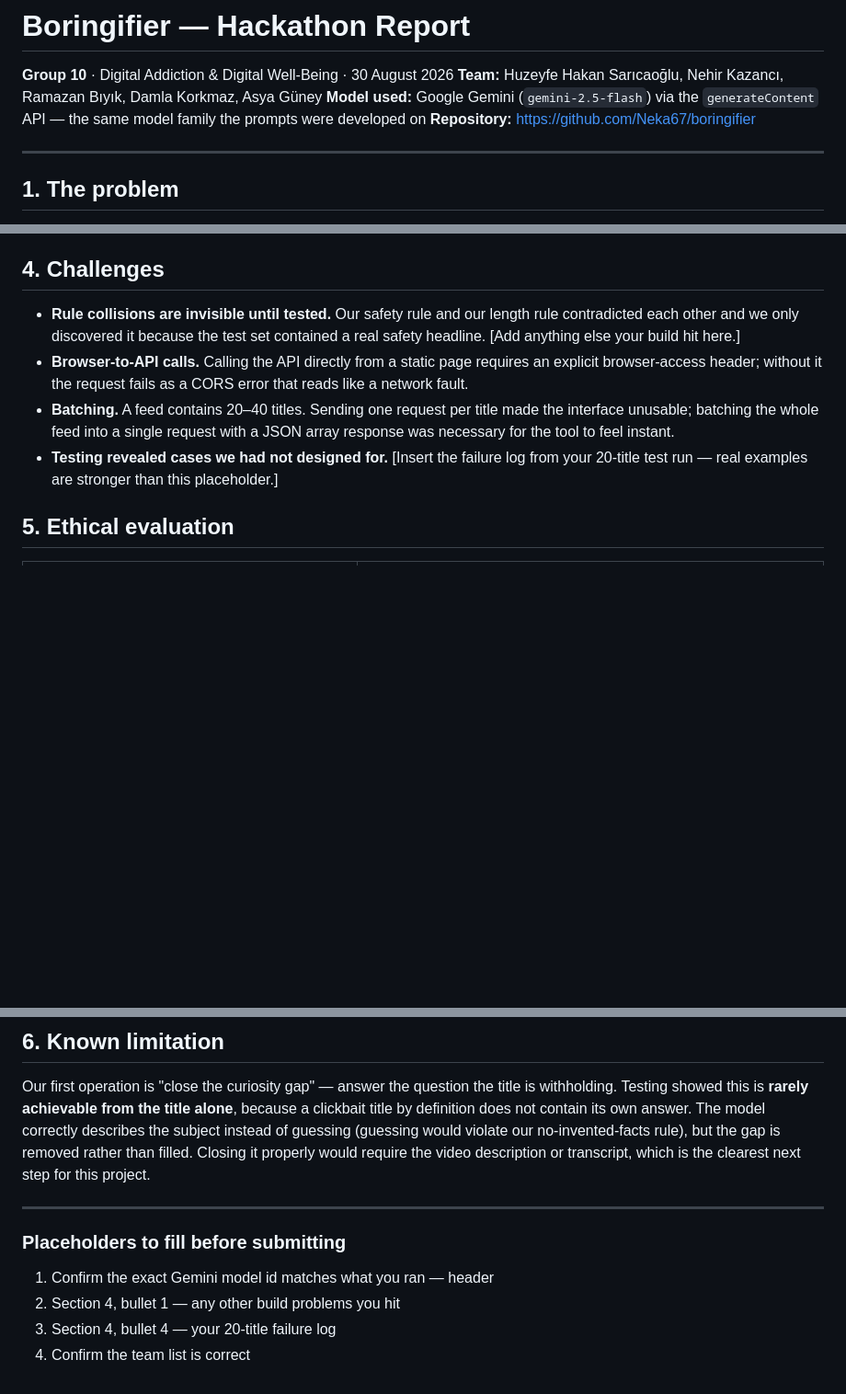
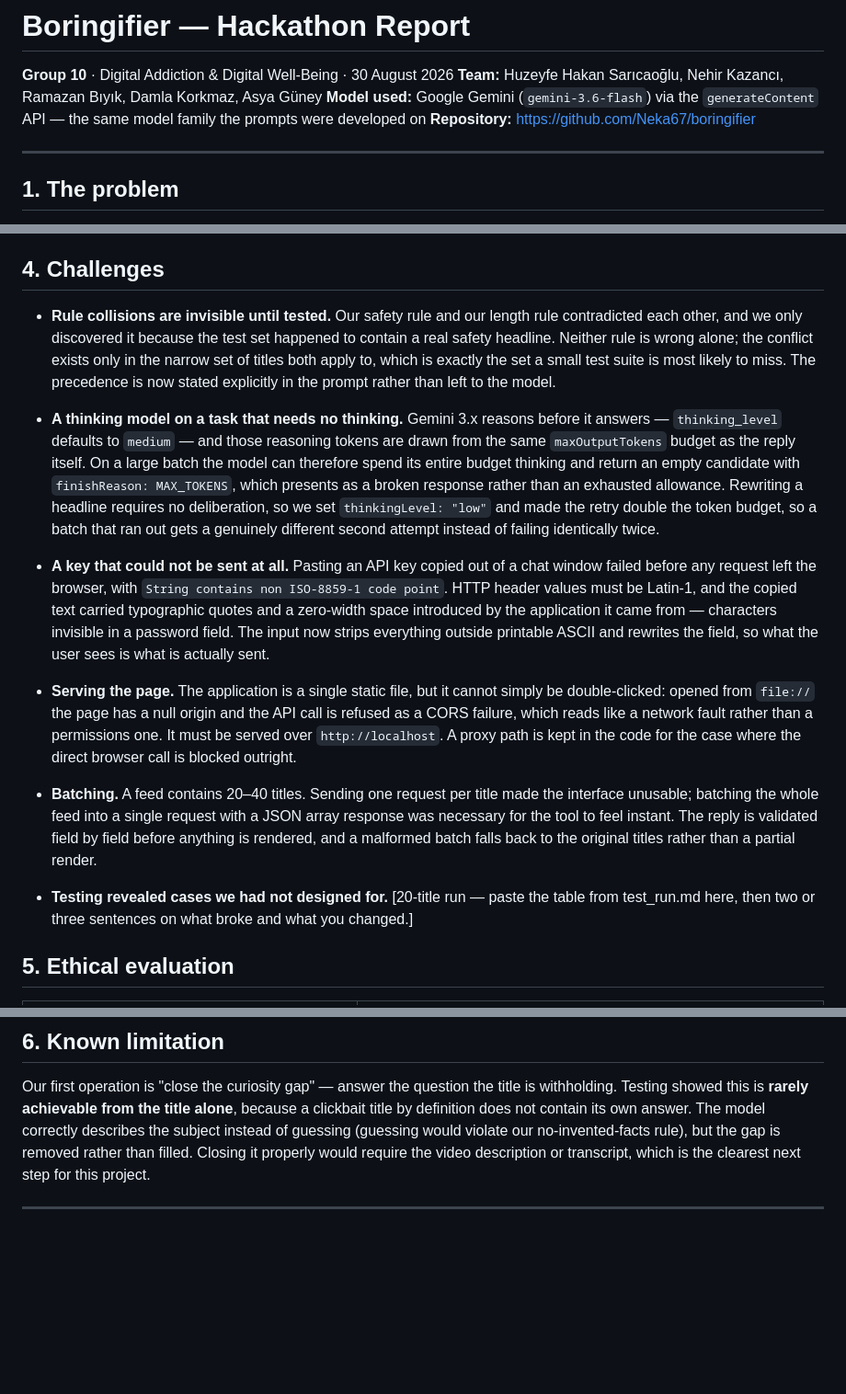
Before and after one commit to Neka67/boringifier, a Markdown page: REPORT.md, 3 parts joined by grey strips. Shown at 92% size. GitHub-like rendering; blank space fills up the shorter version.

```diff
--- a/REPORT.md
+++ b/REPORT.md
@@ -2,7 +2,7 @@
 
 **Group 10** · Digital Addiction & Digital Well-Being · 30 August 2026
 **Team:** Huzeyfe Hakan Sarıcaoğlu, Nehir Kazancı, Ramazan Bıyık, Damla Korkmaz, Asya Güney
-**Model used:** Google Gemini (`gemini-2.5-flash`) via the `generateContent` API — the same model family the prompts were developed on
+**Model used:** Google Gemini (`gemini-3.6-flash`) via the `generateContent` API — the same model family the prompts were developed on
 **Repository:** https://github.com/Neka67/boringifier
 
 ---
@@ -88,10 +88,17 @@ v2 interpreted "leave it unchanged" as *rewrite it minimally*. v3 interpreted it
 
 ## 4. Challenges
 
-- **Rule collisions are invisible until tested.** Our safety rule and our length rule contradicted each other and we only discovered it because the test set contained a real safety headline. [Add anything else your build hit here.]
-- **Browser-to-API calls.** Calling the API directly from a static page requires an explicit browser-access header; without it the request fails as a CORS error that reads like a network fault.
-- **Batching.** A feed contains 20–40 titles. Sending one request per title made the interface unusable; batching the whole feed into a single request with a JSON array response was necessary for the tool to feel instant.
-- **Testing revealed cases we had not designed for.** [Insert the failure log from your 20-title test run — real examples are stronger than this placeholder.]
+- **Rule collisions are invisible until tested.** Our safety rule and our length rule contradicted each other, and we only discovered it because the test set happened to contain a real safety headline. Neither rule is wrong alone; the conflict exists only in the narrow set of titles both apply to, which is exactly the set a small test suite is most likely to miss. The precedence is now stated explicitly in the prompt rather than left to the model.
+
+- **A thinking model on a task that needs no thinking.** Gemini 3.x reasons before it answers — `thinking_level` defaults to `medium` — and those reasoning tokens are drawn from the same `maxOutputTokens` budget as the reply itself. On a large batch the model can therefore spend its entire budget thinking and return an empty candidate with `finishReason: MAX_TOKENS`, which presents as a broken response rather than an exhausted allowance. Rewriting a headline requires no deliberation, so we set `thinkingLevel: "low"` and made the retry double the token budget, so a batch that ran out gets a genuinely different second attempt instead of failing identically twice.
+
+- **A key that could not be sent at all.** Pasting an API key copied out of a chat window failed before any request left the browser, with `String contains non ISO-8859-1 code point`. HTTP header values must be Latin-1, and the copied text carried typographic quotes and a zero-width space introduced by the application it came from — characters invisible in a password field. The input now strips everything outside printable ASCII and rewrites the field, so what the user sees is what is actually sent.
+
+- **Serving the page.** The application is a single static file, but it cannot simply be double-clicked: opened from `file://` the page has a null origin and the API call is refused as a CORS failure, which reads like a network fault rather than a permissions one. It must be served over `http://localhost`. A proxy path is kept in the code for the case where the direct browser call is blocked outright.
+
+- **Batching.** A feed contains 20–40 titles. Sending one request per title made the interface unusable; batching the whole feed into a single request with a JSON array response was necessary for the tool to feel instant. The reply is validated field by field before anything is rendered, and a malformed batch falls back to the original titles rather than a partial render.
+
+- **Testing revealed cases we had not designed for.** [20-title run — paste the table from test_run.md here, then two or three sentences on what broke and what you changed.]
 
 ## 5. Ethical evaluation
 
@@ -110,10 +117,3 @@ v2 interpreted "leave it unchanged" as *rewrite it minimally*. v3 interpreted it
 Our first operation is "close the curiosity gap" — answer the question the title is withholding. Testing showed this is **rarely achievable from the title alone**, because a clickbait title by definition does not contain its own answer. The model correctly describes the subject instead of guessing (guessing would violate our no-invented-facts rule), but the gap is removed rather than filled. Closing it properly would require the video description or transcript, which is the clearest next step for this project.
 
 ---
-
-### Placeholders to fill before submitting
-
-1. Confirm the exact Gemini model id matches what you ran — header
-3. Section 4, bullet 1 — any other build problems you hit
-4. Section 4, bullet 4 — your 20-title failure log
-5. Confirm the team list is correct
```
